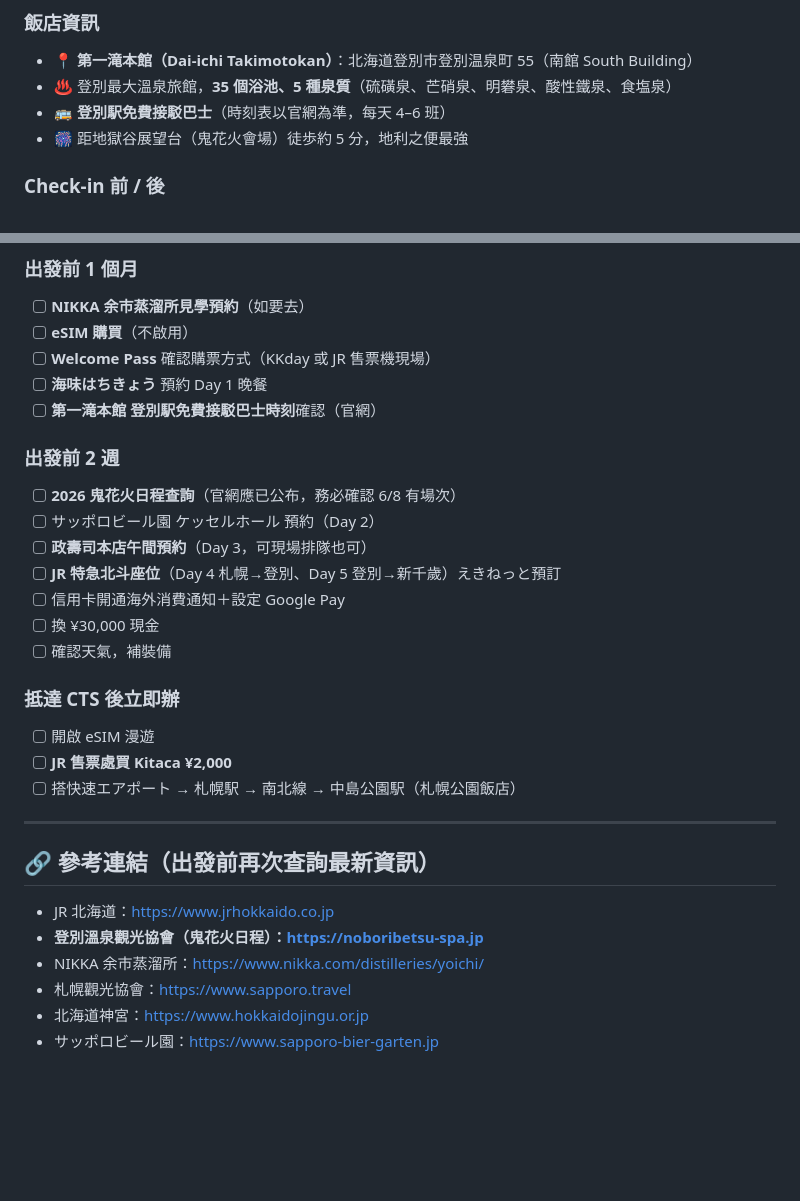
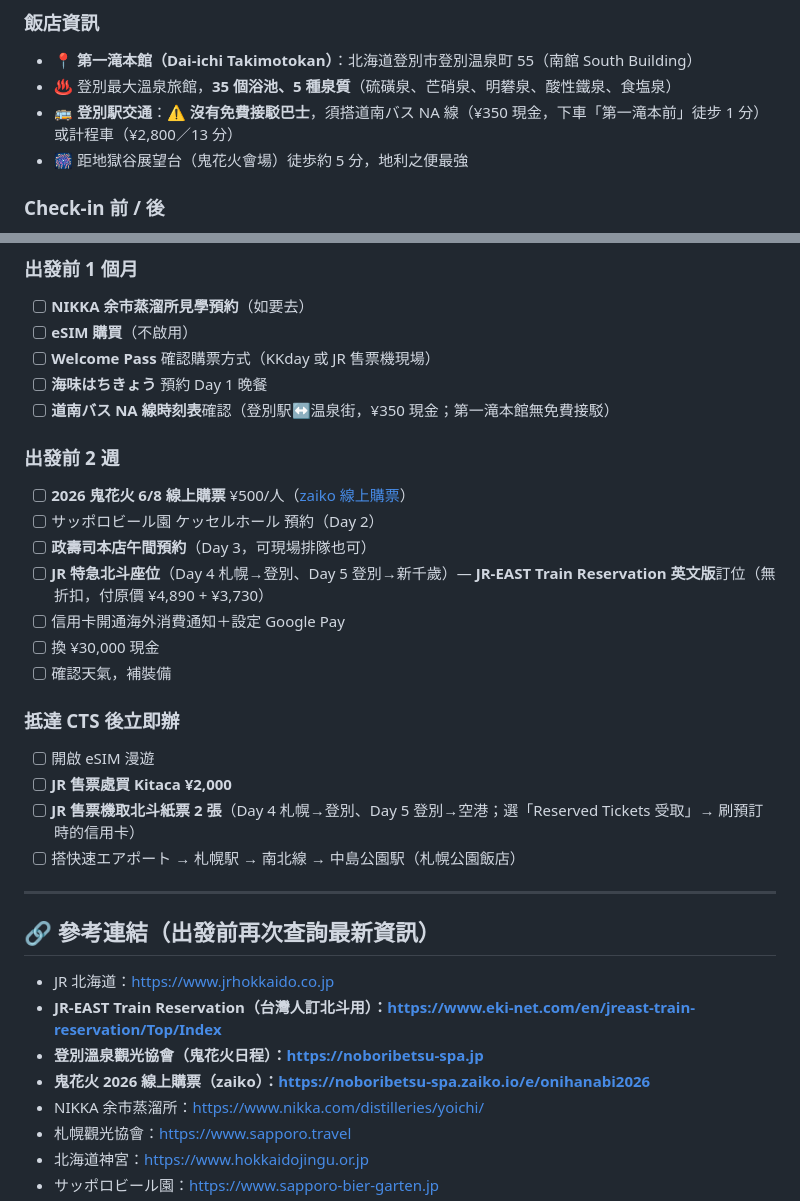
Before and after one commit to KL1234/japan_-plan, a Markdown page: travel_tips_june_solo.md, 2 parts joined by grey strips. GitHub-like rendering; blank space fills up the shorter version.

```diff
--- a/travel_tips_june_solo.md
+++ b/travel_tips_june_solo.md
@@ -125,7 +134,7 @@
 
 - 📍 **第一滝本館（Dai-ichi Takimotokan）**：北海道登別市登別温泉町 55（南館 South Building）
 - ♨️ 登別最大溫泉旅館，**35 個浴池、5 種泉質**（硫磺泉、芒硝泉、明礬泉、酸性鐵泉、食塩泉）
-- 🚌 **登別駅免費接駁巴士**（時刻表以官網為準，每天 4–6 班）
+- 🚌 **登別駅交通**：⚠️ **沒有免費接駁巴士**，須搭道南バス NA 線（¥350 現金，下車「第一滝本前」徒步 1 分）或計程車（¥2,800／13 分）
 - 🎆 距地獄谷展望台（鬼花火會場）徒歩約 5 分，地利之便最強
 
 ### Check-in 前 / 後
@@ -255,14 +267,14 @@
 - [ ] **eSIM 購買**（不啟用）
 - [ ] **Welcome Pass** 確認購票方式（KKday 或 JR 售票機現場）
 - [ ] **海味はちきょう** 預約 Day 1 晚餐
-- [ ] **第一滝本館 登別駅免費接駁巴士時刻**確認（官網）
+- [ ] **道南バス NA 線時刻表**確認（登別駅↔温泉街，¥350 現金；第一滝本館無免費接駁）
 
 ### 出發前 2 週
 
-- [ ] **2026 鬼花火日程查詢**（官網應已公布，務必確認 6/8 有場次）
+- [ ] **2026 鬼花火 6/8 線上購票** ¥500/人（[zaiko 線上購票](https://noboribetsu-spa.zaiko.io/e/onihanabi2026)）
 - [ ] サッポロビール園 ケッセルホール 預約（Day 2）
 - [ ] **政壽司本店午間預約**（Day 3，可現場排隊也可）
-- [ ] **JR 特急北斗座位**（Day 4 札幌→登別、Day 5 登別→新千歲）えきねっと預訂
+- [ ] **JR 特急北斗座位**（Day 4 札幌→登別、Day 5 登別→新千歲）— **JR-EAST Train Reservation 英文版**訂位（無折扣，付原價 ¥4,890 + ¥3,730）
 - [ ] 信用卡開通海外消費通知＋設定 Google Pay
 - [ ] 換 ¥30,000 現金
 - [ ] 確認天氣，補裝備
@@ -271,6 +283,7 @@
 
 - [ ] 開啟 eSIM 漫遊
 - [ ] **JR 售票處買 Kitaca ¥2,000**
+- [ ] **JR 售票機取北斗紙票 2 張**（Day 4 札幌→登別、Day 5 登別→空港；選「Reserved Tickets 受取」→ 刷預訂時的信用卡）
 - [ ] 搭快速エアポート → 札幌駅 → 南北線 → 中島公園駅（札幌公園飯店）
 
 ---
@@ -278,7 +291,9 @@
 ## 🔗 參考連結（出發前再次查詢最新資訊）
 
 - JR 北海道：https://www.jrhokkaido.co.jp
+- **JR-EAST Train Reservation（台灣人訂北斗用）：https://www.eki-net.com/en/jreast-train-reservation/Top/Index**
 - **登別溫泉觀光協會（鬼花火日程）：https://noboribetsu-spa.jp**
+- **鬼花火 2026 線上購票（zaiko）：https://noboribetsu-spa.zaiko.io/e/onihanabi2026**
 - NIKKA 余市蒸溜所：https://www.nikka.com/distilleries/yoichi/
 - 札幌觀光協會：https://www.sapporo.travel
 - 北海道神宮：https://www.hokkaidojingu.or.jp
```
Also changed, not shown: other parts of travel_tips_june_solo.md (+31 -19 lines), japan_itinerary_june_solo.md (+21 -20 lines).
